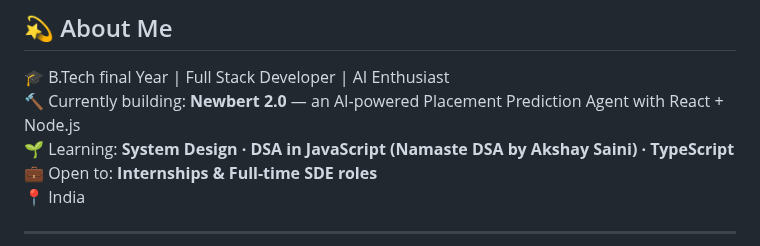
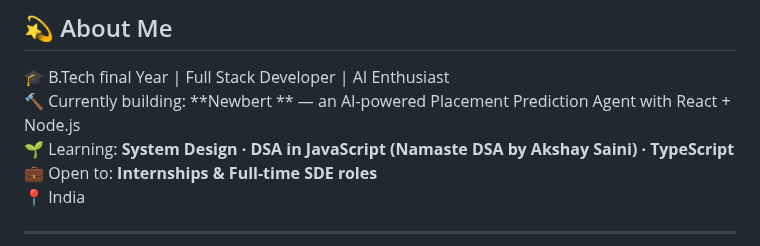
Before and after one commit to Anant23452/Anant23452, a Markdown page: README.md, the part around the change. Rendered like a GitHub page.

Commit message:
Correct project name in README
Updated project name from 'Newbert 2.0' to 'Newbert'.

```diff
--- a/README.md
+++ b/README.md
@@ -10,7 +10,7 @@
 ## 💫 About Me
 
 🎓 B.Tech final Year | Full Stack Developer | AI Enthusiast
-🔨 Currently building: **Newbert 2.0** — an AI-powered Placement Prediction Agent with React + Node.js
+🔨 Currently building: **Newbert ** — an AI-powered Placement Prediction Agent with React + Node.js
 🌱 Learning: **System Design · DSA in JavaScript (Namaste DSA by Akshay Saini) · TypeScript**
 💼 Open to: **Internships & Full-time SDE roles**
 📍 India
```
